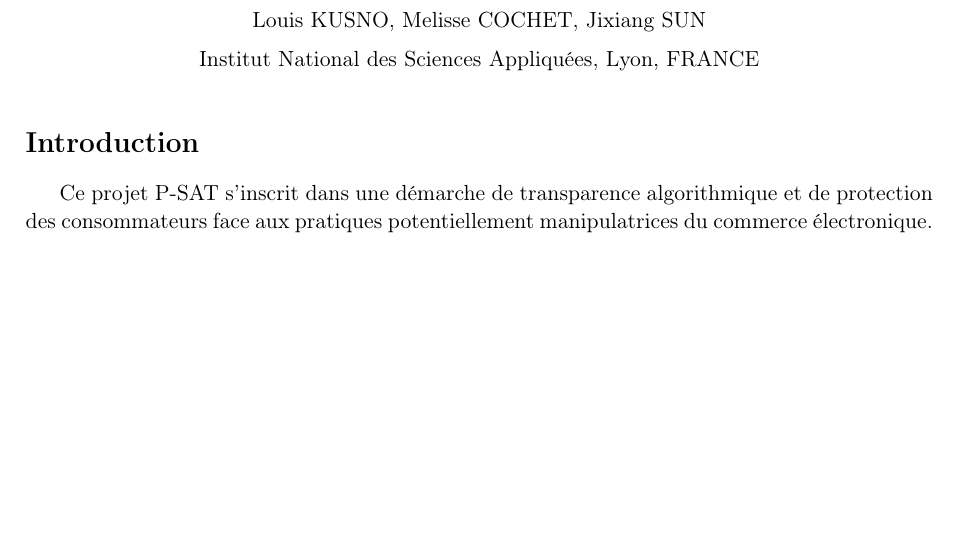
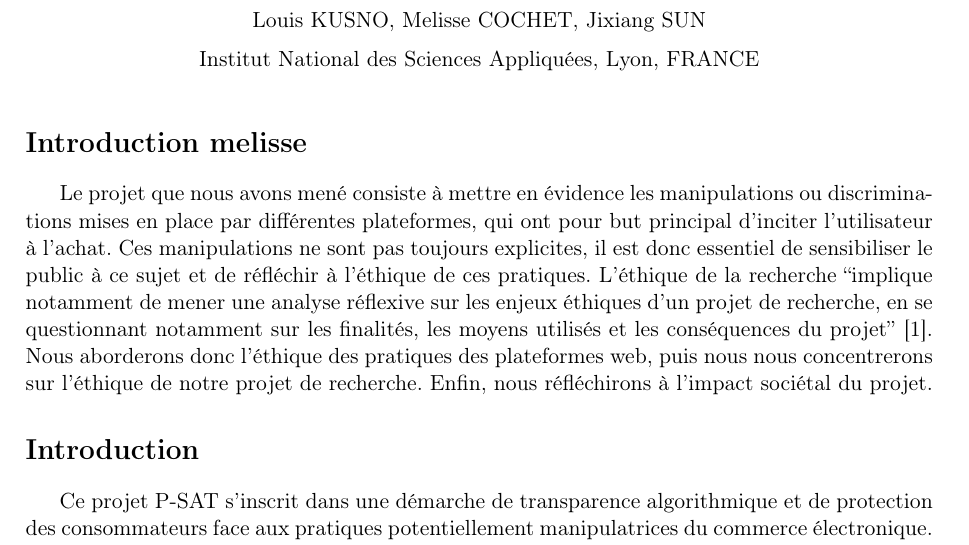
Before and after one commit to louiskusno/rapport-dark-patterns, a LaTeX document (note_ethique.tex): part of page 1 of 4, cut so that both start at the same text, the shorter picture padded with empty space. Compiled offline with pdfLaTeX.

```diff
--- a/note_ethique.tex
+++ b/note_ethique.tex
@@ -29,6 +29,11 @@
 
 \vspace{0.3cm}
 \end{center}
+
+\section*{Introduction melisse}
+
+Le projet que nous avons mené consiste à mettre en évidence les manipulations ou discriminations mises en place par différentes plateformes, qui ont pour but principal d'inciter l'utilisateur à l'achat. Ces manipulations ne sont pas toujours explicites, il est donc essentiel de sensibiliser le public à ce sujet et de réfléchir à l'éthique de ces pratiques.
+L'éthique de la recherche “implique notamment de mener une analyse réflexive sur les enjeux éthiques d'un projet de recherche, en se questionnant notamment sur les finalités, les moyens utilisés et les conséquences du projet” [1]. Nous aborderons donc l'éthique des pratiques des plateformes web, puis nous nous concentrerons sur l'éthique de notre projet de recherche. Enfin, nous réfléchirons à l'impact sociétal du projet.
 
 \section*{Introduction}
 
```
